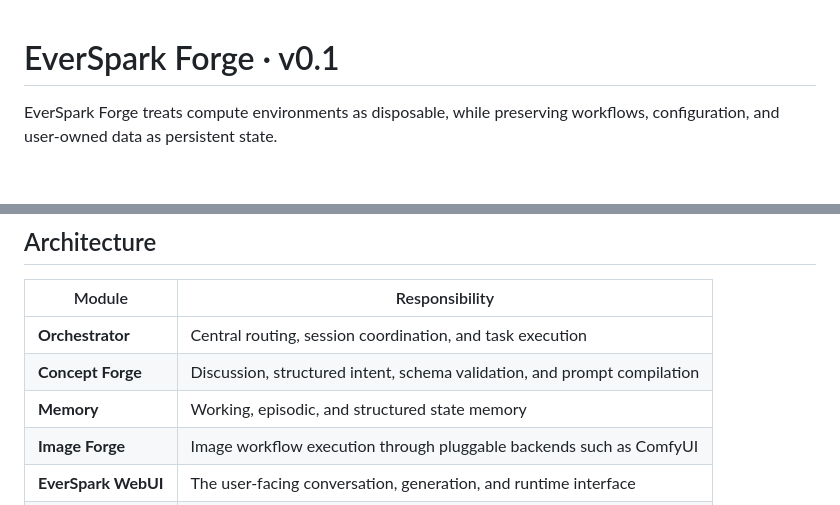
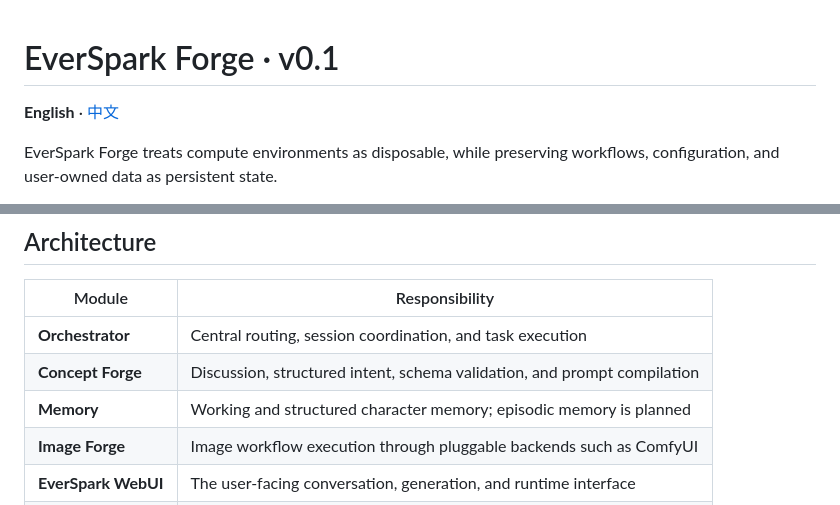
Before and after one commit to jhinforge/EverSpark-Forge, a Markdown page: README.md, 2 parts joined by grey strips. Drawn GitHub-style; blank space fills up the shorter version.

Commit message:
docs: add Chinese README and language navigation

```diff
--- a/README.md
+++ b/README.md
@@ -1,4 +1,6 @@
 # EverSpark Forge · v0.1
+
+**English** · [中文](README.zh-CN.md)
 
 EverSpark Forge treats compute environments as disposable, while preserving workflows, configuration, and user-owned data as persistent state.
 
@@ -41,7 +43,7 @@ storage and public networking are optional integrations.
 | --- | --- |
 | **Orchestrator** | Central routing, session coordination, and task execution |
 | **Concept Forge** | Discussion, structured intent, schema validation, and prompt compilation |
-| **Memory** | Working, episodic, and structured state memory |
+| **Memory** | Working and structured character memory; episodic memory is planned |
 | **Image Forge** | Image workflow execution through pluggable backends such as ComfyUI |
 | **EverSpark WebUI** | The user-facing conversation, generation, and runtime interface |
 | **Runtime** | Health checks, processes, hardware discovery, and logging |
```
Also changed, not shown: README.zh-CN.md (added, +83 -0 lines).
